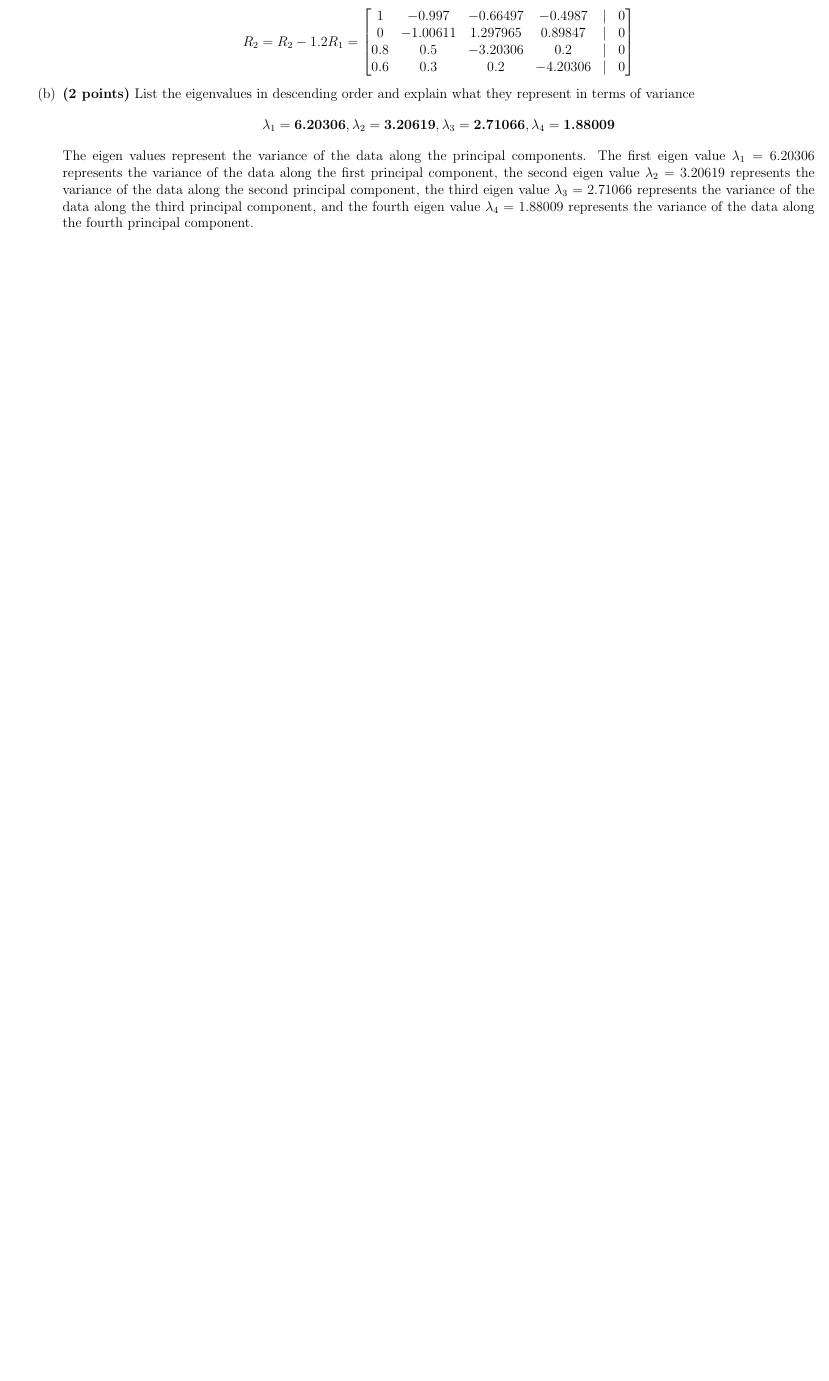
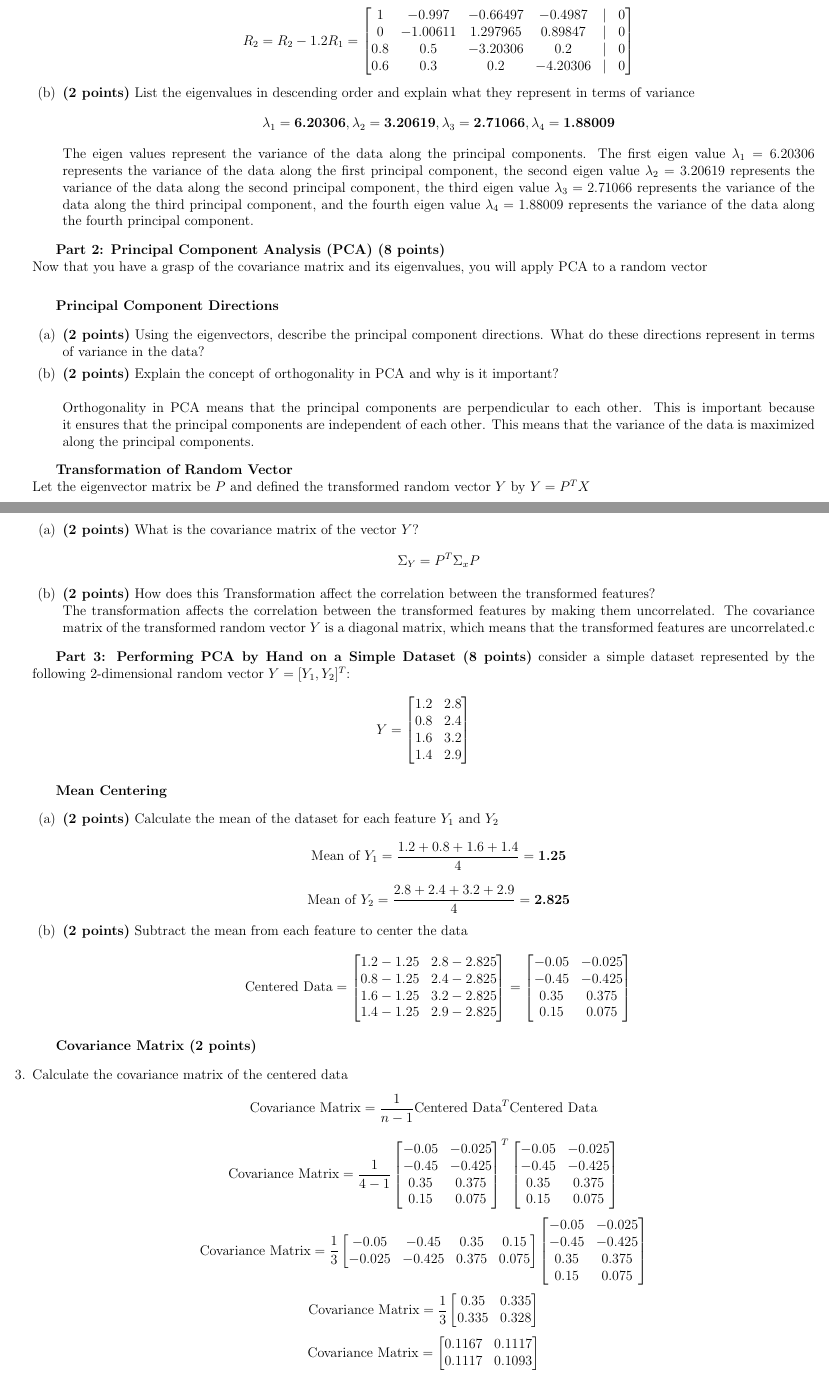
Before and after one commit to kkipngenokoech/MathsRequiredForAI, a LaTeX problem sheet (latex/ASPHW3/hw3.tex): part of page 2 of 2 before the commit and two parts of pages 2 and 3 of 3 after it, the two joined at a grey line, cut so that both start at the same text, the shorter picture padded with empty space. Compiled offline with pdfLaTeX.

Commit message:
homework

```diff
--- a/latex/ASPHW3/hw3.tex
+++ b/latex/ASPHW3/hw3.tex
@@ -133,6 +133,59 @@ dimensionality while preserving essential information.
         \]
         The eigen values represent the variance of the data along the principal components. The first eigen value \(\lambda_1 = 6.20306\) represents the variance of the data along the first principal component, the second eigen value \(\lambda_2 = 3.20619\) represents the variance of the data along the second principal component, the third eigen value \(\lambda_3 = 2.71066\) represents the variance of the data along the third principal component, and the fourth eigen value \(\lambda_4 = 1.88009\) represents the variance of the data along the fourth principal component.
     \end{enumerate}
-
+    \subitem \textbf{Part 2: Principal Component Analysis (PCA) (8 points)}
+    \\ Now that you have a grasp of the covariance matrix and its eigenvalues, you will apply PCA to a random vector
+    \\ \subitem \textbf{Principal Component Directions}
+    \begin{enumerate}
+    \item \textbf{(2 points)} Using the eigenvectors, describe the principal component directions. What do these directions represent in terms of variance in the data?
+    \item \textbf{(2 points)} Explain the concept of orthogonality in PCA and why is it important?
+    \\\\ Orthogonality in PCA means that the principal components are perpendicular to each other. This is important because it ensures that the principal components are independent of each other. This means that the variance of the data is maximized along the principal components.
+    \end{enumerate}
+    \subitem \textbf{Transformation of Random Vector}
+    \\ Let the eigenvector matrix be \(P\) and defined the transformed random vector \(Y\) by \(Y = P^TX\)
+    \begin{enumerate}
+    \item \textbf{(2 points)} What is the covariance matrix of the  vector \(Y\)?
+    \[
+    \Sigma_Y = P^T\Sigma_xP
+    \]
+    \item \textbf{(2 points)} How does this Transformation affect the correlation between the transformed features?
+    \\ The transformation affects the correlation between the transformed features by making them uncorrelated. The covariance matrix of the transformed random vector \(Y\) is a diagonal matrix, which means that the transformed features are uncorrelated.c
+    \end{enumerate}
+    \subitem \textbf{Part 3: Performing PCA by Hand on a Simple Dataset (8 points)}
+    consider a simple dataset represented by the following 2-dimensional random vector \(Y = [Y_1, Y_2]^{T}\):
+    \[
+    Y = \begin{bmatrix}1.2 & 2.8\\0.8 & 2.4\\1.6 & 3.2\\1.4 & 2.9\end{bmatrix}
+    \]
+    \subitem \textbf{Mean Centering}
+    \begin{enumerate}
+        \item \textbf{(2 points)} Calculate the mean of the dataset for each feature \(Y_1 \text{ and } Y_2\)
+        \[
+        \text{Mean of } Y_1 = \frac{1.2 + 0.8 + 1.6 + 1.4}{4} = \textbf{1.25}
+        \]
+        \[
+        \text{Mean of } Y_2 = \frac{2.8 + 2.4 + 3.2 + 2.9}{4} = \textbf{2.825}
+        \]
+        \item \textbf{(2 points)} Subtract the mean from each feature to center the data
+        \[
+        \text{Centered Data} = \begin{bmatrix}1.2 - 1.25 & 2.8 - 2.825\\0.8 - 1.25 & 2.4 - 2.825\\1.6 - 1.25 & 3.2 - 2.825\\1.4 - 1.25 & 2.9 - 2.825\end{bmatrix} = \begin{bmatrix}-0.05 & -0.025\\-0.45 & -0.425\\0.35 & 0.375\\0.15 & 0.075\end{bmatrix}
+        \]
+    \end{enumerate}
+    \subitem \textbf{Covariance Matrix (2 points)}
+    \item Calculate the covariance matrix of the centered data
+    \[
+    \text{Covariance Matrix} = \frac{1}{n-1} \text{Centered Data}^T \text{Centered Data}
+    \]
+    \[
+    \text{Covariance Matrix} = \frac{1}{4-1} \begin{bmatrix}-0.05 & -0.025\\-0.45 & -0.425\\0.35 & 0.375\\0.15 & 0.075\end{bmatrix}^T \begin{bmatrix}-0.05 & -0.025\\-0.45 & -0.425\\0.35 & 0.375\\0.15 & 0.075\end{bmatrix}
+    \]
+    \[
+    \text{Covariance Matrix} = \frac{1}{3} \begin{bmatrix}-0.05 & -0.45 & 0.35 & 0.15\\-0.025 & -0.425 & 0.375 & 0.075\end{bmatrix} \begin{bmatrix}-0.05 & -0.025\\-0.45 & -0.425\\0.35 & 0.375\\0.15 & 0.075\end{bmatrix}
+    \]
+    \[
+    \text{Covariance Matrix} = \frac{1}{3} \begin{bmatrix}0.35  & 0.335\\0.335 & 0.328\end{bmatrix}
+    \]
+    \[
+    \text{Covariance Matrix} = \begin{bmatrix}0.1167  & 0.1117\\0.1117 & 0.1093\end{bmatrix}
+    \]
 \end{enumerate}
 \end{document}
```
Also changed, not shown: latex/ASPHW3/hw3.pdf, 4 other files.
